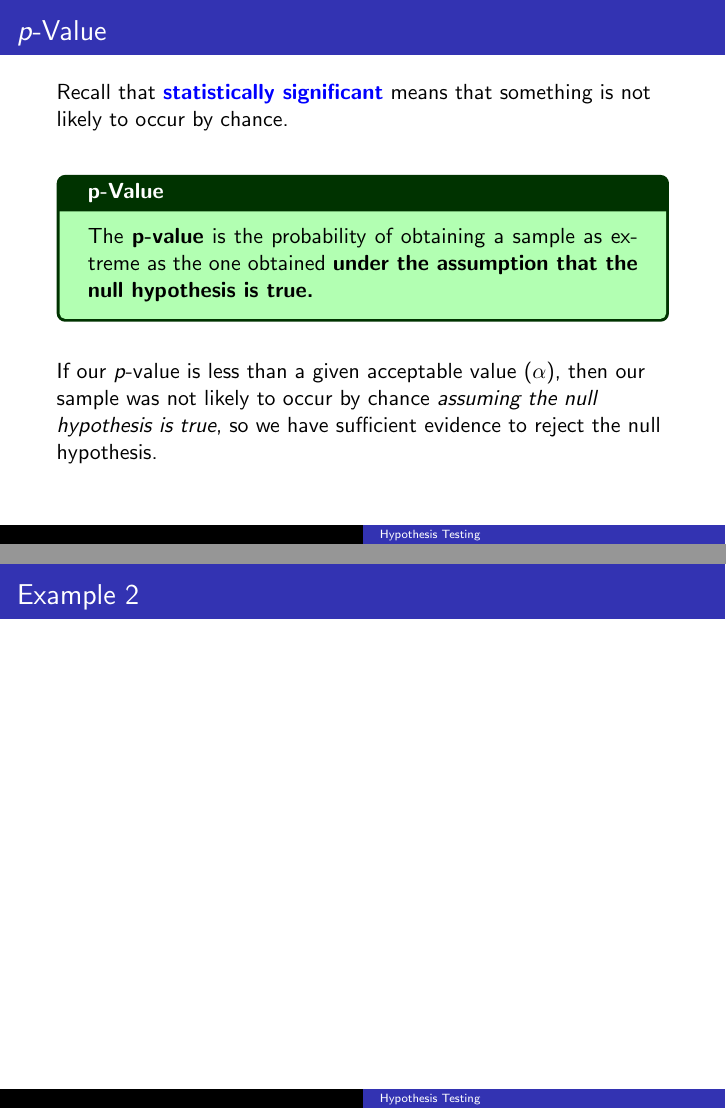
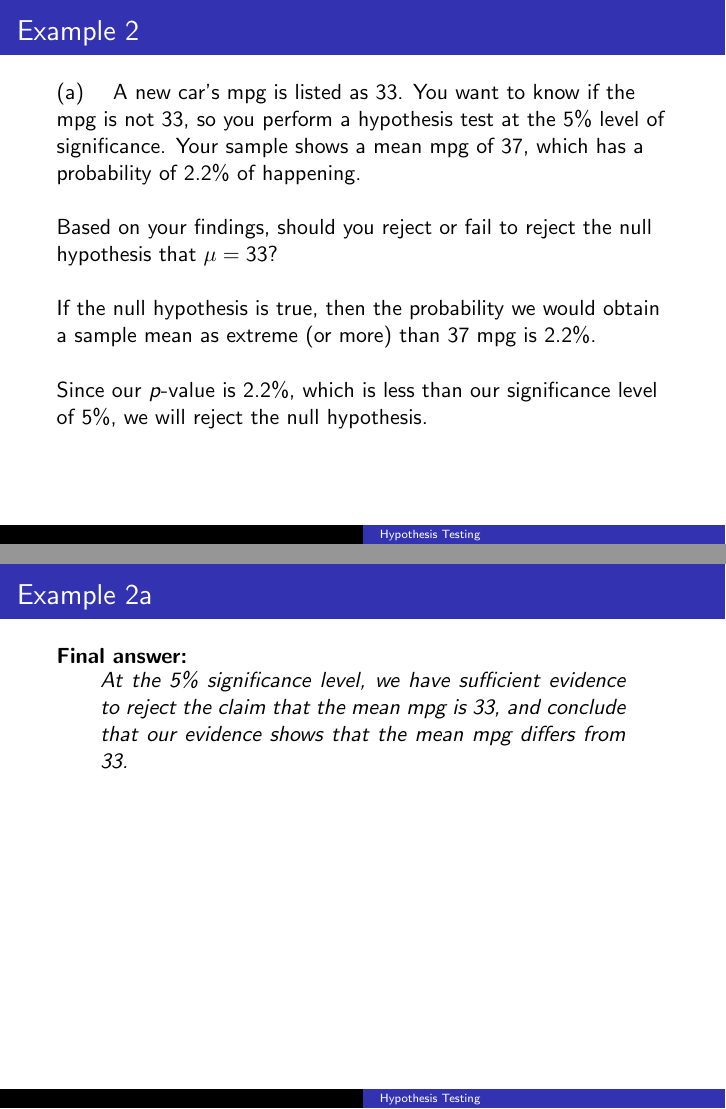
Before and after one commit to BryanBain/Statistics, LaTeX slides (Beamer_Slides/Hypothesis_Testing.tex): pages 46 and 47 of 47 before the commit and pages 49 and 50 of 60 after it, joined at a grey line. Compiled offline with pdfLaTeX.

Commit message:
working on hypothesis testing steps

```diff
--- a/Beamer_Slides/Hypothesis_Testing.tex
+++ b/Beamer_Slides/Hypothesis_Testing.tex
@@ -175,4 +175,26 @@ If our $p$-value is less than a given acceptable value ($\alpha$), then our samp
 \end{frame}
 
 \begin{frame}{Example 2}
+(a) \quad A new car's mpg is listed as 33. You want to know if the mpg is not 33, so you perform a hypothesis test at the 5\% level of significance. Your sample shows a mean mpg of 37, which has a probability of 2.2\% of happening.	\newline\\
+Based on your findings, should you reject or fail to reject the null hypothesis that $\mu = 33$?	\newline\\	\pause
 
+If the null hypothesis is true, then the probability we would obtain a sample mean as extreme (or more) than 37 mpg is 2.2\%. \newline\\	\pause
+
+Since our $p$-value is 2.2\%, which is less than our significance level of 5\%, we will reject the null hypothesis.
+\end{frame}
+
+\begin{frame}{Example 2a}
+\textbf{Final answer:}
+\begin{quote}
+At the 5\% significance level, we have sufficient evidence to reject the claim that the mean mpg is 33, and conclude that our evidence shows that the mean mpg differs from 33.
+\end{quote}
+\end{frame}
+
+\begin{frame}{Example 2}
+(b) \quad A hospital says the mean wait time for patients to see a doctor is 3.5 minutes. You want to know if the mean wait time is more than 3.5 minutes, so you perform a hypothesis test at the 10\% level of significance. Your sample shoes a mean wait time of 3.8 minutes, which has a probability of 10.5\%.	\newline\\
+Based on your findings, should you reject or fail to reject the null hypothesis that $\mu = 3.5$?	\newline\\	\pause
+
+If the null hypothesis is true, then the probability we would obtain a sample mean as extreme (or more) than 3.5 minutes is 10.5\%. \newline\\	\pause
+
+Since our $p$-value is 10.5\%, which is greater than our significance level of 10\%, we will fail to reject the null hypothesis.
+\end{frame}
@@ -178,0 +209,9 @@ If our $p$-value is less than a given acceptable value ($\alpha$), then our samp
+\begin{frame}{Example 2}
+(c) \quad A company claims their program will increase your grade in statistics class by 10\%. You think it might not be that much, so you perform a hypothesis test at the 1\% significance level. You obtain a sample with a grade increase of 7\%, which has a probability of 0.8\% of occurring. \newline\\
+
+Based on your findings, should you reject or fail to reject the null hypothesis?	\newline\\	\pause
+
+If the null hypothesis is true, then the probability we would obtain a sample mean increase as extreme (or more) than 7\% is 0.8\%. \newline\\	\pause
+
+Since our $p$-value of 0.8\% is less than our significance level of 1\%, we reject the null hypothesis.
+\end{frame}
@@ -178,0 +222 @@ If our $p$-value is less than a given acceptable value ($\alpha$), then our samp
+At the 1\% significance level, we have sufficient evidence to reject the claim that the mean grade increase is 10\%, and conclude that our evidence shows that the mean grade increase is less than 10\%.
```
Also changed, not shown: Beamer_Slides/Hypothesis_Testing.pdf, Beamer_Slides/Hypothesis_Testing.tex (21 more changed lines).
